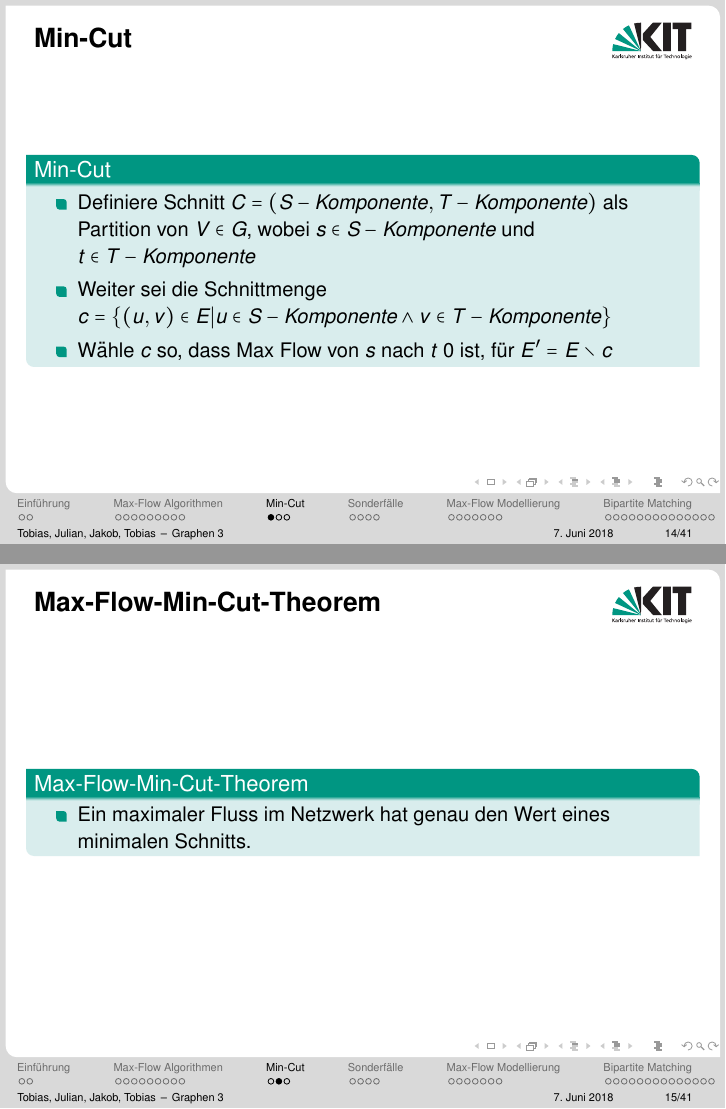
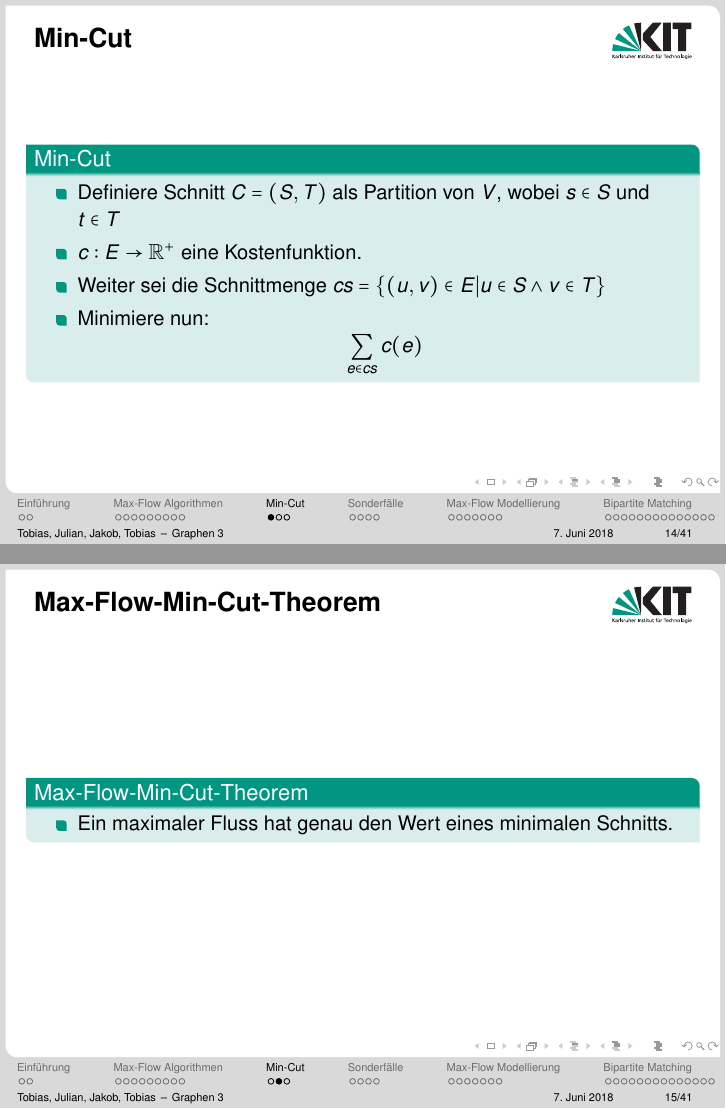
Before and after one commit to toanth/icpc, LaTeX slides (LaTex/GraphenIII.tex): pages 31 and 32 of 78, joined at a grey line. The pictures show the PDF file LaTex/GraphenIII.pdf that the author committed with the source.

Commit message:
Changes on Min-Cut frame

```diff
--- a/LaTex/GraphenIII.tex
+++ b/LaTex/GraphenIII.tex
@@ -267,9 +267,13 @@ Frage: Wie kann $P$ gefunden werden?
 \begin{block}{Min-Cut}
 
 \begin{itemize}
-\item Definiere Schnitt \(C = (S-Komponente, T-Komponente)\) als Partition von \(V \in G \), wobei \(s \in S-Komponente\) und \(t \in T-Komponente\)
-\item Weiter sei die Schnittmenge \(c = \{(u, v) \in E | u \in S-Komponente \land v \in T-Komponente\}\)
-\item W\"ahle \(c\) so, dass Max Flow von \(s\) nach \(t\) 0 ist, f\"ur \(E'=E\setminus c\)
+\item Definiere Schnitt \(C = (S, T)\) als Partition von \(V\), wobei \(s \in S\) und \(t \in T\)
+\item $c: E \to \mathbb{R}^+$ eine Kostenfunktion.
+\item Weiter sei die Schnittmenge \(cs = \{(u, v) \in E | u \in S \land v \in T\}\)
+\item Minimiere nun:
+\begin{equation*}
+	\displaystyle \sum_{e\in cs}^{} c(e)
+\end{equation*}
 \end{itemize}
 \end{block}
 \end{frame}
@@ -277,7 +281,7 @@ Frage: Wie kann $P$ gefunden werden?
 \begin{frame}{Max-Flow-Min-Cut-Theorem}
 \begin{block}{Max-Flow-Min-Cut-Theorem}
 \begin{itemize}
-\item Ein maximaler Fluss im Netzwerk hat genau den Wert eines minimalen Schnitts.
+\item Ein maximaler Fluss hat genau den Wert eines minimalen Schnitts.
 \end{itemize}
 \end{block}
 \end{frame}
```
Also changed, not shown: LaTex/templates/beamerthemekit.sty (+0 -5 lines), LaTex/GraphenIII.pdf.
